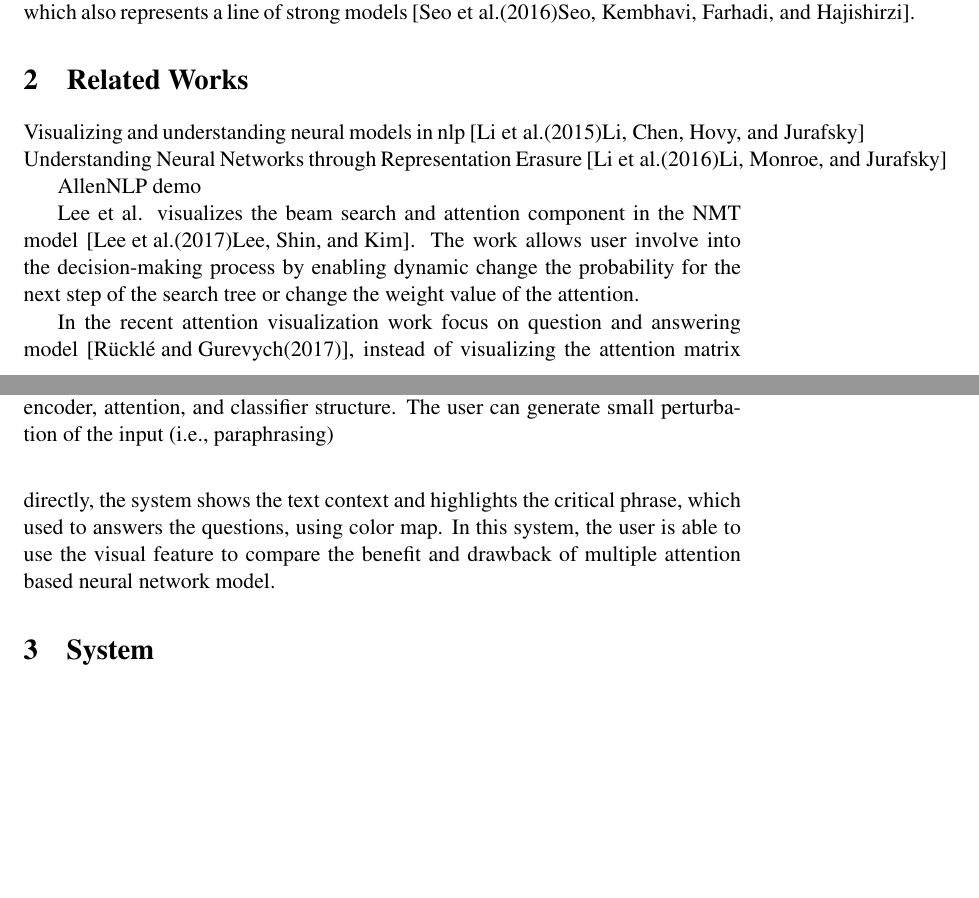
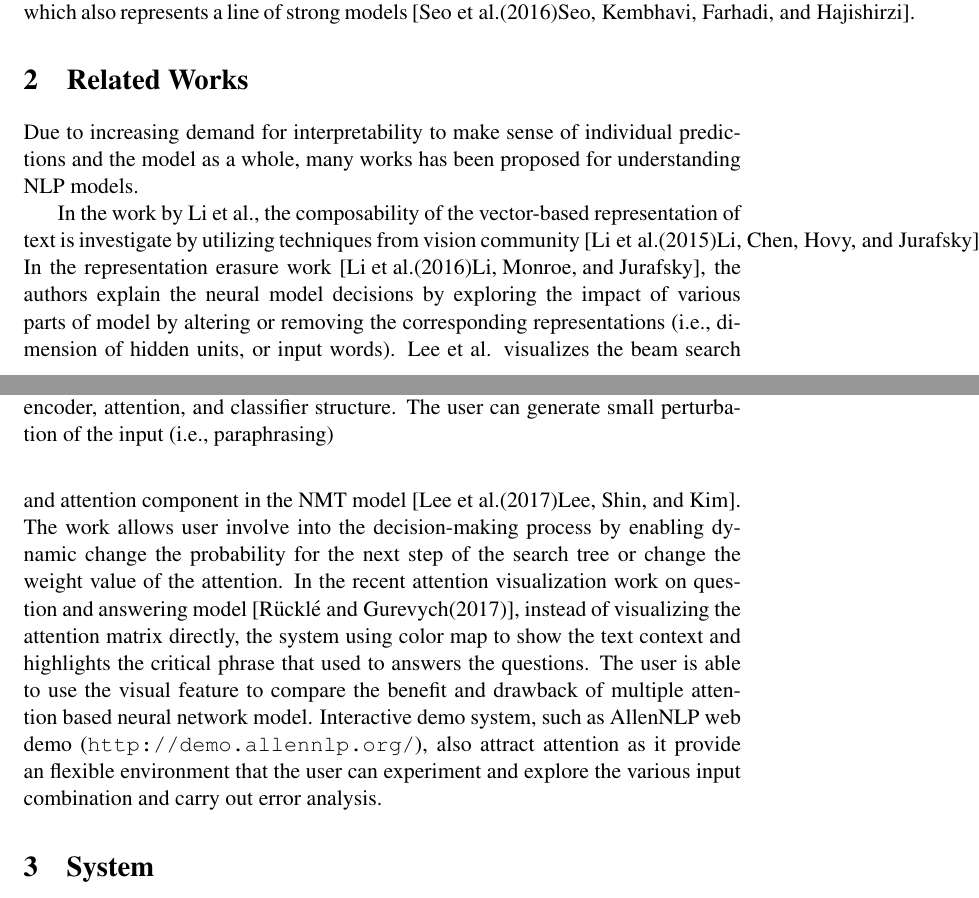
Before and after one commit to sci-visus/NLPModelExplorer, a LaTeX paper (EMNLP-demo-paper/NLPVis-demo-paper.tex, which reads EMNLP-demo-paper/relatedWorks.tex): two parts of pages 2 and 3 of 5, joined at a grey line, cut so that both start at the same text, the shorter picture padded with empty space. Compiled offline with pdfLaTeX; a LaTeX package or settings file that is missing is left out.

Commit message:
update related works

```diff
--- a/EMNLP-demo-paper/relatedWorks.tex
+++ b/EMNLP-demo-paper/relatedWorks.tex
@@ -1,16 +1,15 @@
 \section{Related Works}
+Due to increasing demand for interpretability to make sense of individual predictions and the model as a whole, many works has been proposed for understanding NLP models.
 
-Visualizing and understanding neural models in nlp \cite{LiChenHovy2015}
-Understanding Neural Networks through Representation Erasure \cite{li2016understanding}
-
-AllenNLP demo
-
+In the work by Li et al., the composability of the vector-based representation of text is investigate by utilizing techniques from vision community \cite{LiChenHovy2015}.
+%
+In the representation erasure work~\cite{li2016understanding}, the authors explain the neural model decisions by exploring the impact of various parts of model by altering or removing the corresponding representations (i.e., dimension of hidden units, or input words).
 %Interactive Visualization and Manipulation of Attention-based Neural Machine Translation
 Lee et al. visualizes the beam search and attention component in the NMT model~\cite{lee2017interactive}. The work allows user involve into the decision-making process by enabling dynamic change the probability for the next step of the search tree or change the weight value of the attention.
 %}
-
 %End-to-End Non-Factoid Question Answering with an Interactive Visualization of Neural Attention Weights
 %\textcolor{blue}{
-In the recent attention visualization work focus on question and answering model~\cite{ruckle2017end},
-instead of visualizing the attention matrix directly, the system shows the text context and highlights the critical phrase, which used to answers the questions, using color map. In this system, the user is able to use the visual feature to compare the benefit and drawback of multiple attention based neural network model.
+In the recent attention visualization work on question and answering model~\cite{ruckle2017end},
+instead of visualizing the attention matrix directly, the system using color map to show the text context and highlights the critical phrase that used to answers the questions. The user is able to use the visual feature to compare the benefit and drawback of multiple attention based neural network model.
 %}
+Interactive demo system, such as AllenNLP web demo (\url{http://demo.allennlp.org/}), also attract attention as it provide an flexible environment that the user can experiment and explore the various input combination and carry out error analysis.
```
